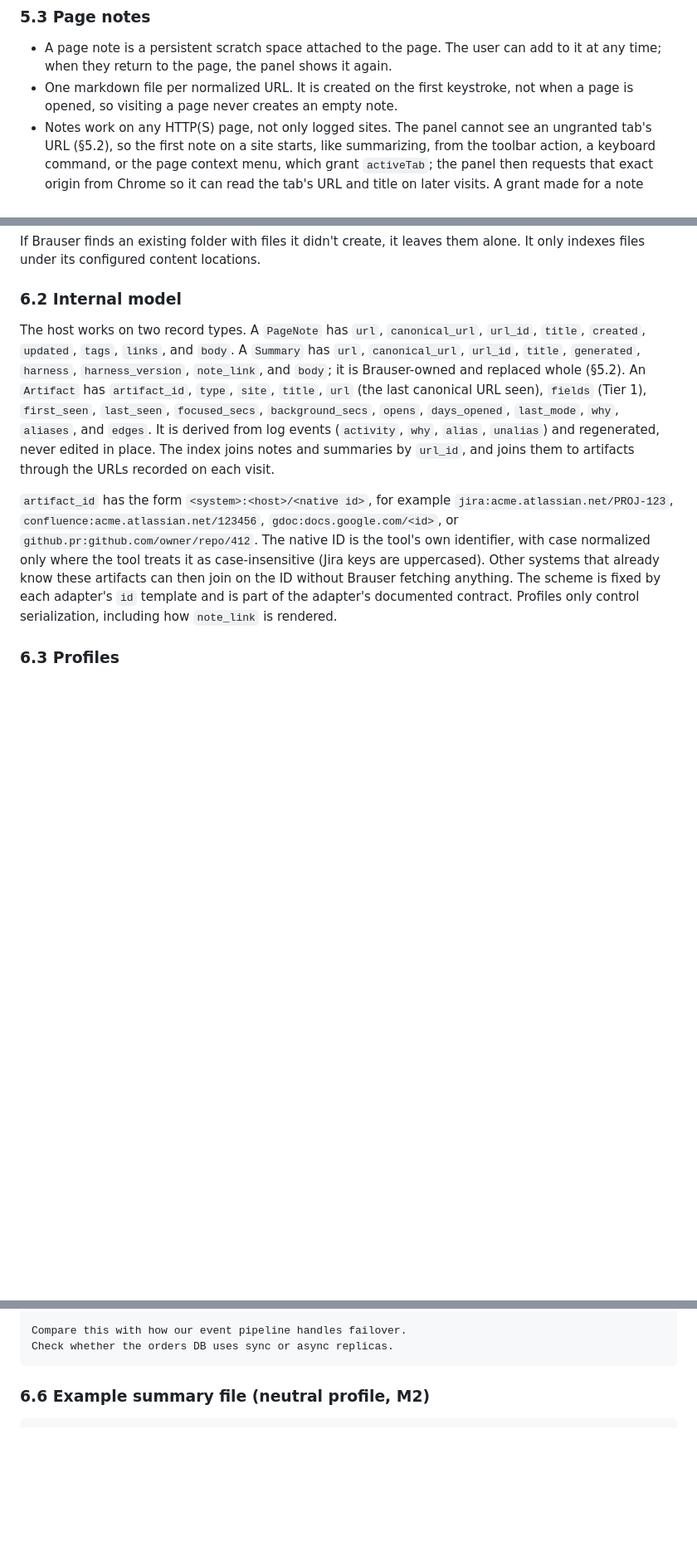
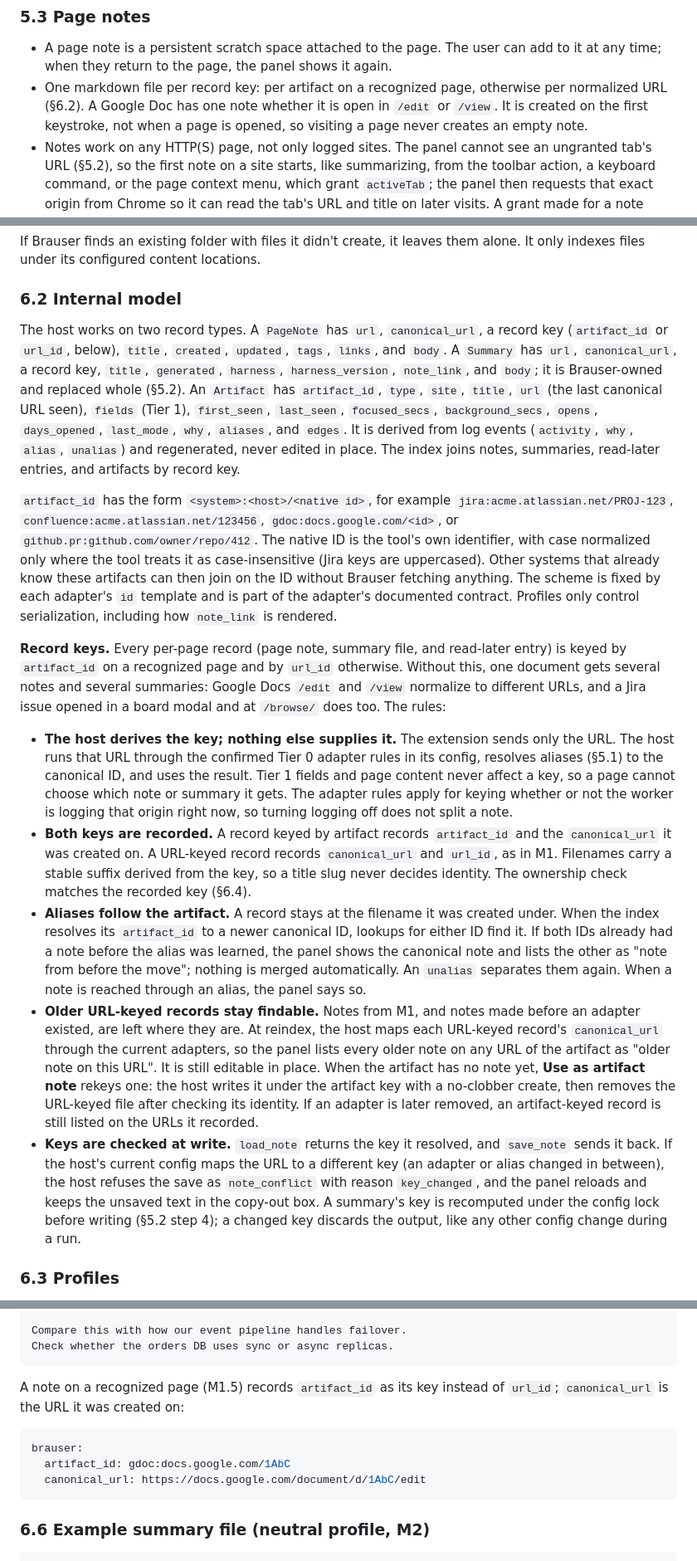
Before and after one commit to jrausercisco/rauser-browser, a Markdown page: DESIGN.md, 3 parts joined by grey strips. Shown at 83% size. Drawn GitHub-style; blank space fills up the shorter version.

````diff
--- a/DESIGN.md
+++ b/DESIGN.md
@@ -212,7 +213,7 @@ A source is recorded only when it is a recognized artifact, which means it is on
 ### 5.3 Page notes
 
 - A page note is a persistent scratch space attached to the page. The user can add to it at any time; when they return to the page, the panel shows it again.
-- One markdown file per normalized URL. It is created on the first keystroke, not when a page is opened, so visiting a page never creates an empty note.
+- One markdown file per record key: per artifact on a recognized page, otherwise per normalized URL (§6.2). A Google Doc has one note whether it is open in `/edit` or `/view`. It is created on the first keystroke, not when a page is opened, so visiting a page never creates an empty note.
 - Notes work on any HTTP(S) page, not only logged sites. The panel cannot see an ungranted tab's URL (§5.2), so the first note on a site starts, like summarizing, from the toolbar action, a keyboard command, or the page context menu, which grant `activeTab`; the panel then requests that exact origin from Chrome so it can read the tab's URL and title on later visits. A grant made for a note does not enable logging, and removing a logging site keeps it; the extension records the origins the panel requested so the settings page can tell them apart.
 - The note's title comes from the page's title when the note is created (or its host name when the page has none); the panel asks only for the note text.
 - The panel autosaves: it sends the whole note about one second after the user stops typing, and again when the active tab changes or the panel closes. There is no Save button. A small indicator shows "Saving…", "Saved", or an error.
@@ -358,9 +359,17 @@ If Brauser finds an existing folder with files it didn't create, it leaves them
 
 ### 6.2 Internal model
 
-The host works on two record types. A `PageNote` has `url`, `canonical_url`, `url_id`, `title`, `created`, `updated`, `tags`, `links`, and `body`. A `Summary` has `url`, `canonical_url`, `url_id`, `title`, `generated`, `harness`, `harness_version`, `note_link`, and `body`; it is Brauser-owned and replaced whole (§5.2). An `Artifact` has `artifact_id`, `type`, `site`, `title`, `url` (the last canonical URL seen), `fields` (Tier 1), `first_seen`, `last_seen`, `focused_secs`, `background_secs`, `opens`, `days_opened`, `last_mode`, `why`, `aliases`, and `edges`. It is derived from log events (`activity`, `why`, `alias`, `unalias`) and regenerated, never edited in place. The index joins notes and summaries by `url_id`, and joins them to artifacts through the URLs recorded on each visit.
+The host works on two record types. A `PageNote` has `url`, `canonical_url`, a record key (`artifact_id` or `url_id`, below), `title`, `created`, `updated`, `tags`, `links`, and `body`. A `Summary` has `url`, `canonical_url`, a record key, `title`, `generated`, `harness`, `harness_version`, `note_link`, and `body`; it is Brauser-owned and replaced whole (§5.2). An `Artifact` has `artifact_id`, `type`, `site`, `title`, `url` (the last canonical URL seen), `fields` (Tier 1), `first_seen`, `last_seen`, `focused_secs`, `background_secs`, `opens`, `days_opened`, `last_mode`, `why`, `aliases`, and `edges`. It is derived from log events (`activity`, `why`, `alias`, `unalias`) and regenerated, never edited in place. The index joins notes, summaries, read-later entries, and artifacts by record key.
 
 `artifact_id` has the form `<system>:<host>/<native id>`, for example `jira:acme.atlassian.net/PROJ-123`, `confluence:acme.atlassian.net/123456`, `gdoc:docs.google.com/<id>`, or `github.pr:github.com/owner/repo/412`. The native ID is the tool's own identifier, with case normalized only where the tool treats it as case-insensitive (Jira keys are uppercased). Other systems that already know these artifacts can then join on the ID without Brauser fetching anything. The scheme is fixed by each adapter's `id` template and is part of the adapter's documented contract. Profiles only control serialization, including how `note_link` is rendered.
+
+**Record keys.** Every per-page record (page note, summary file, and read-later entry) is keyed by `artifact_id` on a recognized page and by `url_id` otherwise. Without this, one document gets several notes and several summaries: Google Docs `/edit` and `/view` normalize to different URLs, and a Jira issue opened in a board modal and at `/browse/` does too. The rules:
+
+- **The host derives the key; nothing else supplies it.** The extension sends only the URL. The host runs that URL through the confirmed Tier 0 adapter rules in its config, resolves aliases (§5.1) to the canonical ID, and uses the result. Tier 1 fields and page content never affect a key, so a page cannot choose which note or summary it gets. The adapter rules apply for keying whether or not the worker is logging that origin right now, so turning logging off does not split a note.
+- **Both keys are recorded.** A record keyed by artifact records `artifact_id` and the `canonical_url` it was created on. A URL-keyed record records `canonical_url` and `url_id`, as in M1. Filenames carry a stable suffix derived from the key, so a title slug never decides identity. The ownership check matches the recorded key (§6.4).
+- **Aliases follow the artifact.** A record stays at the filename it was created under. When the index resolves its `artifact_id` to a newer canonical ID, lookups for either ID find it. If both IDs already had a note before the alias was learned, the panel shows the canonical note and lists the other as "note from before the move"; nothing is merged automatically. An `unalias` separates them again. When a note is reached through an alias, the panel says so.
+- **Older URL-keyed records stay findable.** Notes from M1, and notes made before an adapter existed, are left where they are. At reindex, the host maps each URL-keyed record's `canonical_url` through the current adapters, so the panel lists every older note on any URL of the artifact as "older note on this URL". It is still editable in place. When the artifact has no note yet, **Use as artifact note** rekeys one: the host writes it under the artifact key with a no-clobber create, then removes the URL-keyed file after checking its identity. If an adapter is later removed, an artifact-keyed record is still listed on the URLs it recorded.
+- **Keys are checked at write.** `load_note` returns the key it resolved, and `save_note` sends it back. If the host's current config maps the URL to a different key (an adapter or alias changed in between), the host refuses the save as `note_conflict` with reason `key_changed`, and the panel reloads and keeps the unsaved text in the copy-out box. A summary's key is recomputed under the config lock before writing (§5.2 step 4); a changed key discards the output, like any other config change during a run.
 
 ### 6.3 Profiles
 
@@ -423,6 +432,14 @@ brauser:
 
 Compare this with how our event pipeline handles failover.
 Check whether the orders DB uses sync or async replicas.
+```
+
+A note on a recognized page (M1.5) records `artifact_id` as its key instead of `url_id`; `canonical_url` is the URL it was created on:
+
+```yaml
+brauser:
+  artifact_id: gdoc:docs.google.com/1AbC
+  canonical_url: https://docs.google.com/document/d/1AbC/edit
 ```
 
 ### 6.6 Example summary file (neutral profile, M2)
````
Also changed, not shown: other parts of DESIGN.md (+9 -8 lines).
